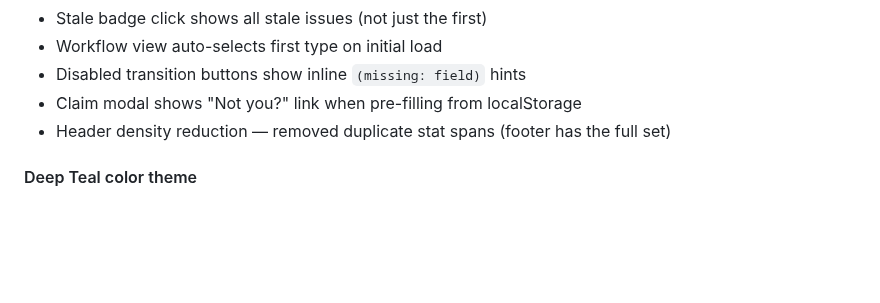
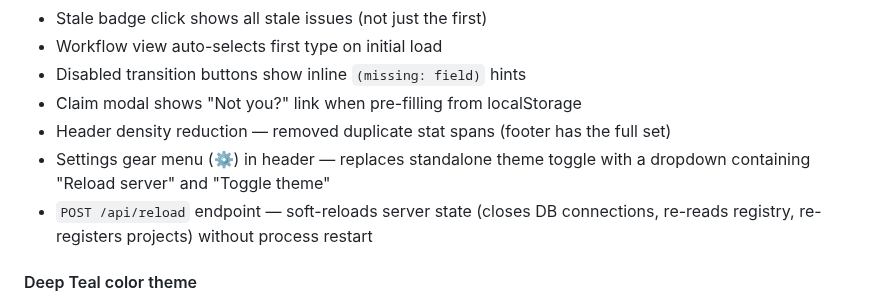
Before and after one commit to tachyon-beep/filigree, a Markdown page: CHANGELOG.md, the part around the change. GitHub-like rendering; blank space fills up the shorter version.

Commit message:
docs: add settings gear and reload endpoint to changelog
Co-Authored-By: Claude Opus 4.6 <noreply@anthropic.com>

```diff
--- a/CHANGELOG.md
+++ b/CHANGELOG.md
@@ -35,6 +35,8 @@ Multi-project dashboard, UX overhaul, and Deep Teal color theme.
 - Disabled transition buttons show inline `(missing: field)` hints
 - Claim modal shows "Not you?" link when pre-filling from localStorage
 - Header density reduction — removed duplicate stat spans (footer has the full set)
+- Settings gear menu (⚙) in header — replaces standalone theme toggle with a dropdown containing "Reload server" and "Toggle theme"
+- `POST /api/reload` endpoint — soft-reloads server state (closes DB connections, re-reads registry, re-registers projects) without process restart
 
 #### Deep Teal color theme
 
```
